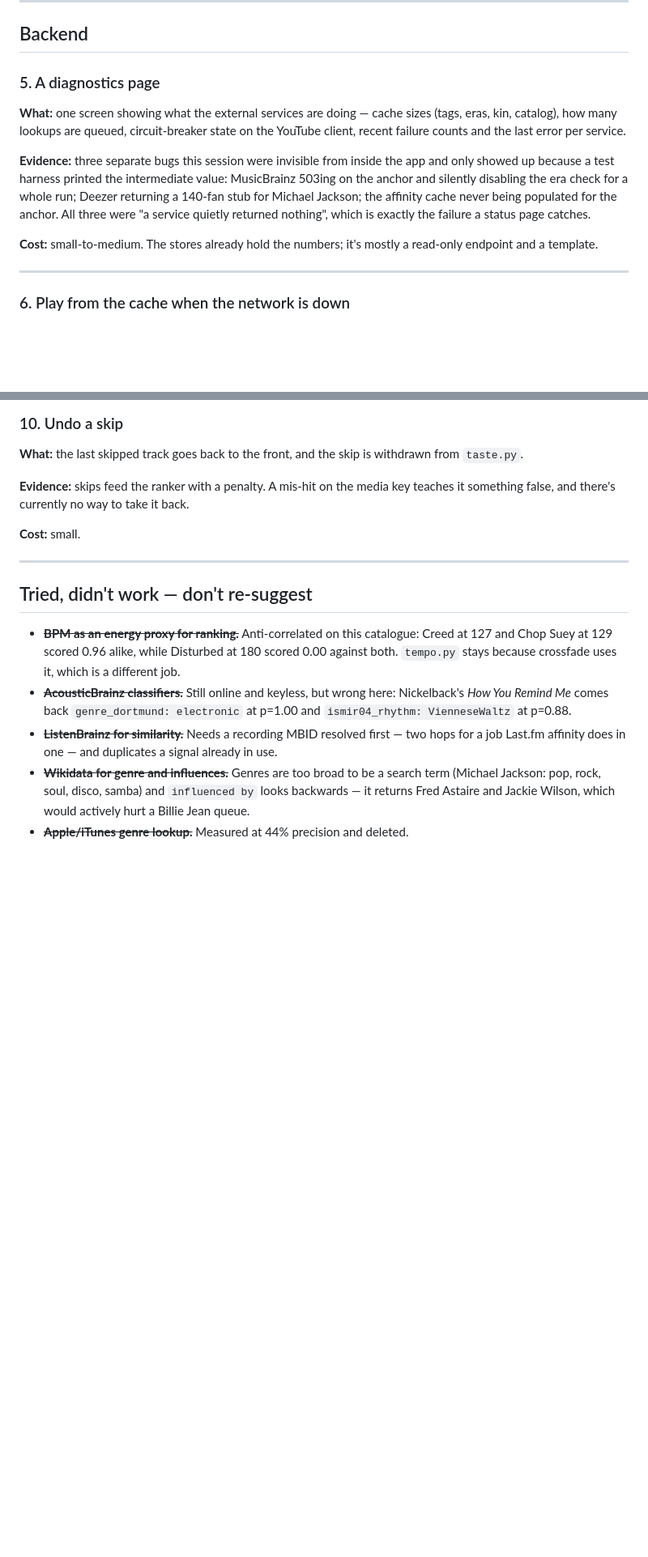
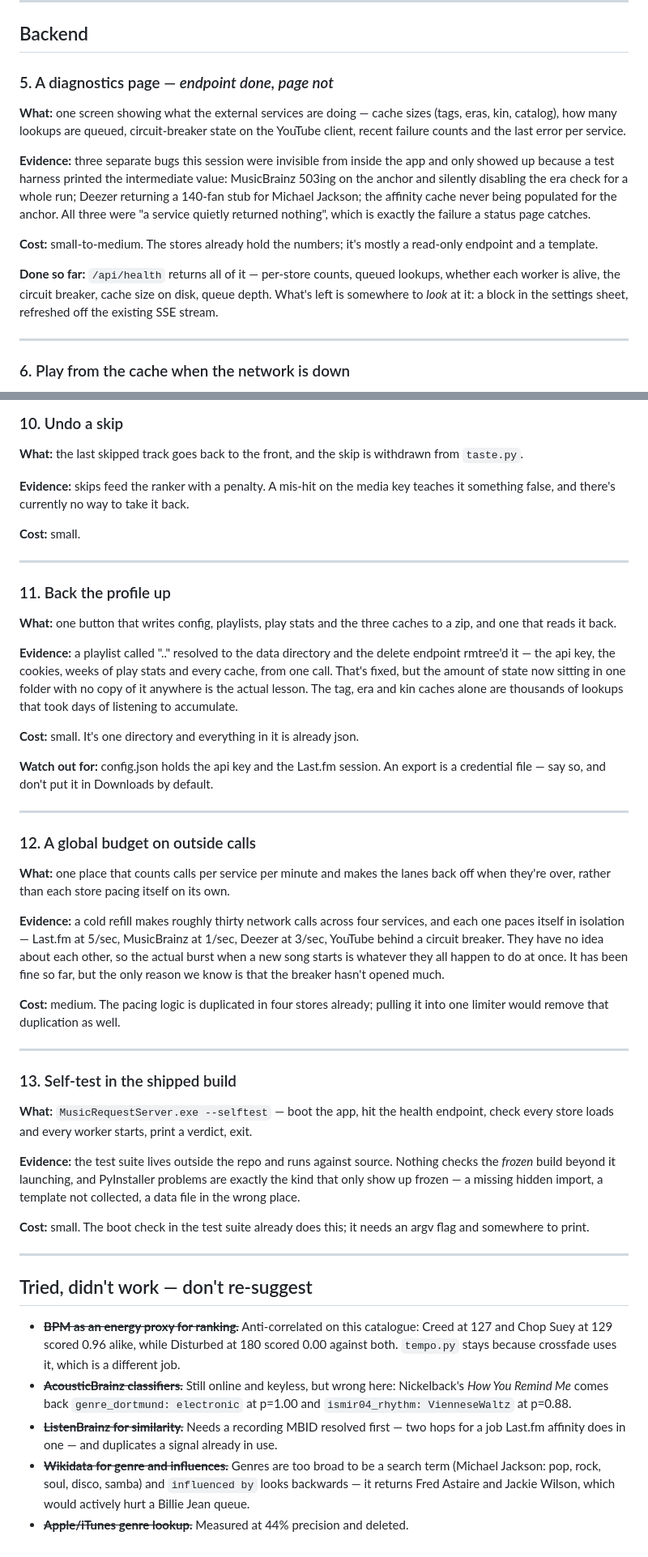
Before and after one commit to KDMurray0/siri-to-pc, a Markdown page: ideas.md, 2 parts joined by grey strips. Shown at 81% size. Drawn GitHub-style; blank space fills up the shorter version.

Commit message:
Three more ideas, and mark the diagnostics one half-built
/api/health is in, so #5 is now about somewhere to look at it rather than
somewhere to get it from.

The new ones came out of the reinforcement pass: back the profile up (the
".." bug would have taken all of it, and there's no copy of any of it
anywhere), one budget across all four outside services instead of four that
pace themselves in isolation, and a --selftest flag so something checks the
frozen build and not just the source.

```diff
--- a/ideas.md
+++ b/ideas.md
@@ -84,7 +84,7 @@ and `prime_near`. Worth doing as one change, not incrementally.
 
 ## Backend
 
-### 5. A diagnostics page
+### 5. A diagnostics page — *endpoint done, page not*
 
 **What:** one screen showing what the external services are doing — cache
 sizes (tags, eras, kin, catalog), how many lookups are queued, circuit-breaker
@@ -100,6 +100,11 @@ returned nothing", which is exactly the failure a status page catches.
 
 **Cost:** small-to-medium. The stores already hold the numbers; it's mostly a
 read-only endpoint and a template.
+
+**Done so far:** `/api/health` returns all of it — per-store counts, queued
+lookups, whether each worker is alive, the circuit breaker, cache size on
+disk, queue depth. What's left is somewhere to *look* at it: a block in the
+settings sheet, refreshed off the existing SSE stream.
 
 ---
 
@@ -175,6 +180,60 @@ teaches it something false, and there's currently no way to take it back.
 
 ---
 
+### 11. Back the profile up
+
+**What:** one button that writes config, playlists, play stats and the three
+caches to a zip, and one that reads it back.
+
+**Evidence:** a playlist called ".." resolved to the data directory and the
+delete endpoint rmtree'd it — the api key, the cookies, weeks of play stats
+and every cache, from one call. That's fixed, but the amount of state now
+sitting in one folder with no copy of it anywhere is the actual lesson. The
+tag, era and kin caches alone are thousands of lookups that took days of
+listening to accumulate.
+
+**Cost:** small. It's one directory and everything in it is already json.
+
+**Watch out for:** config.json holds the api key and the Last.fm session. An
+export is a credential file — say so, and don't put it in Downloads by
+default.
+
+---
+
+### 12. A global budget on outside calls
+
+**What:** one place that counts calls per service per minute and makes the
+lanes back off when they're over, rather than each store pacing itself on its
+own.
+
+**Evidence:** a cold refill makes roughly thirty network calls across four
+services, and each one paces itself in isolation — Last.fm at 5/sec,
+MusicBrainz at 1/sec, Deezer at 3/sec, YouTube behind a circuit breaker. They
+have no idea about each other, so the actual burst when a new song starts is
+whatever they all happen to do at once. It has been fine so far, but the only
+reason we know is that the breaker hasn't opened much.
+
+**Cost:** medium. The pacing logic is duplicated in four stores already;
+pulling it into one limiter would remove that duplication as well.
+
+---
+
+### 13. Self-test in the shipped build
+
+**What:** `MusicRequestServer.exe --selftest` — boot the app, hit the health
+endpoint, check every store loads and every worker starts, print a verdict,
+exit.
+
+**Evidence:** the test suite lives outside the repo and runs against source.
+Nothing checks the *frozen* build beyond it launching, and PyInstaller
+problems are exactly the kind that only show up frozen — a missing hidden
+import, a template not collected, a data file in the wrong place.
+
+**Cost:** small. The boot check in the test suite already does this; it needs
+an argv flag and somewhere to print.
+
+---
+
 ## Tried, didn't work — don't re-suggest
 
 - ~~**BPM as an energy proxy for ranking.**~~ Anti-correlated on this
```
